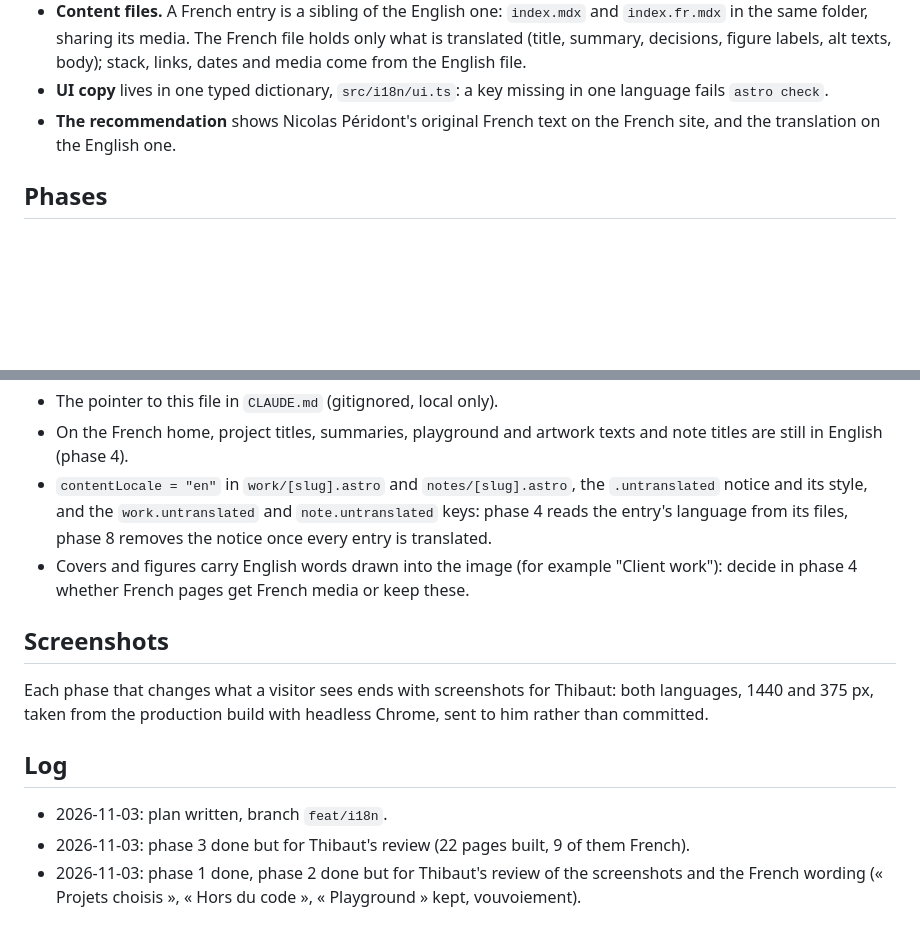
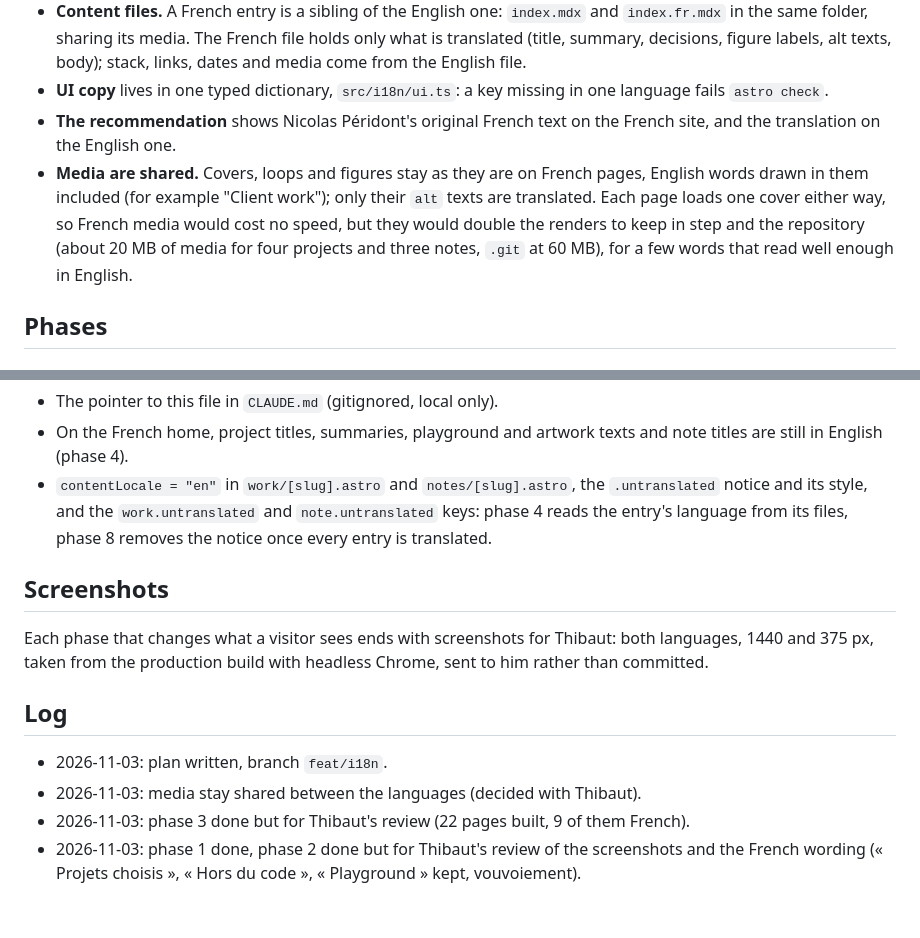
Before and after one commit to thibautlfr/portfolio, a Markdown page: docs/i18n.md, 2 parts joined by grey strips. GitHub-like rendering; blank space fills up the shorter version.

Commit message:
docs(i18n): keep the media shared between the two languages

```diff
--- a/docs/i18n.md
+++ b/docs/i18n.md
@@ -12,6 +12,7 @@ The plan for making the site bilingual, and where it stands. Read it at the star
 - **Content files.** A French entry is a sibling of the English one: `index.mdx` and `index.fr.mdx` in the same folder, sharing its media. The French file holds only what is translated (title, summary, decisions, figure labels, alt texts, body); stack, links, dates and media come from the English file.
 - **UI copy** lives in one typed dictionary, `src/i18n/ui.ts`: a key missing in one language fails `astro check`.
 - **The recommendation** shows Nicolas Péridont's original French text on the French site, and the translation on the English one.
+- **Media are shared.** Covers, loops and figures stay as they are on French pages, English words drawn in them included (for example "Client work"); only their `alt` texts are translated. Each page loads one cover either way, so French media would cost no speed, but they would double the renders to keep in step and the repository (about 20 MB of media for four projects and three notes, `.git` at 60 MB), for a few words that read well enough in English.
 
 ## Phases
 
@@ -75,7 +76,6 @@ Scaffolding that exists only during the migration. Each line is added when the t
 - The pointer to this file in `CLAUDE.md` (gitignored, local only).
 - On the French home, project titles, summaries, playground and artwork texts and note titles are still in English (phase 4).
 - `contentLocale = "en"` in `work/[slug].astro` and `notes/[slug].astro`, the `.untranslated` notice and its style, and the `work.untranslated` and `note.untranslated` keys: phase 4 reads the entry's language from its files, phase 8 removes the notice once every entry is translated.
-- Covers and figures carry English words drawn into the image (for example "Client work"): decide in phase 4 whether French pages get French media or keep these.
 
 ## Screenshots
 
@@ -84,5 +84,6 @@ Each phase that changes what a visitor sees ends with screenshots for Thibaut: b
 ## Log
 
 - 2026-11-03: plan written, branch `feat/i18n`.
+- 2026-11-03: media stay shared between the languages (decided with Thibaut).
 - 2026-11-03: phase 3 done but for Thibaut's review (22 pages built, 9 of them French).
 - 2026-11-03: phase 1 done, phase 2 done but for Thibaut's review of the screenshots and the French wording (« Projets choisis », « Hors du code », « Playground » kept, vouvoiement).
```
